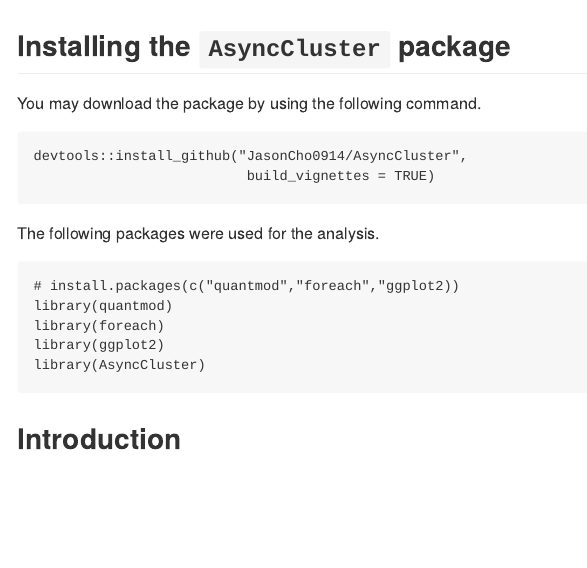
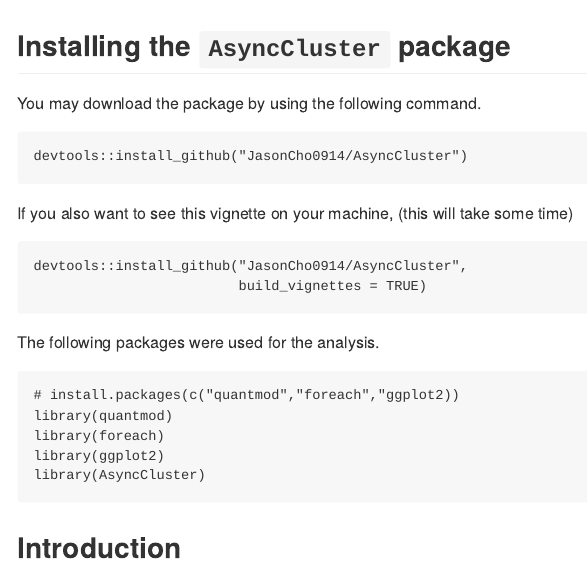
Before and after one commit to Jasoncho0914/AsyncCluster, an R Markdown document (README.Rmd): the page in a window 1100 px wide, from its top. The pictures show the output file README.md that the author committed with the source, drawn offline in the style of GitHub.

Commit message:
readme changes

````diff
--- a/README.Rmd
+++ b/README.Rmd
@@ -20,6 +20,13 @@ You may download the package by using the following command.
 ```{r setup, eval = FALSE}
 devtools::install_github("JasonCho0914/AsyncCluster")
 ```
+
+If you also want to see this vignette on your machine, (this will take some time)
+```{r setup2, eval = FALSE}
+devtools::install_github("JasonCho0914/AsyncCluster",
+                         build_vignettes = TRUE)
+```
+
 
 The following packages were used for the analysis.
 ```{r other packages, message=FALSE, warning = FALSE}
````
Also changed, not shown: README.md.
